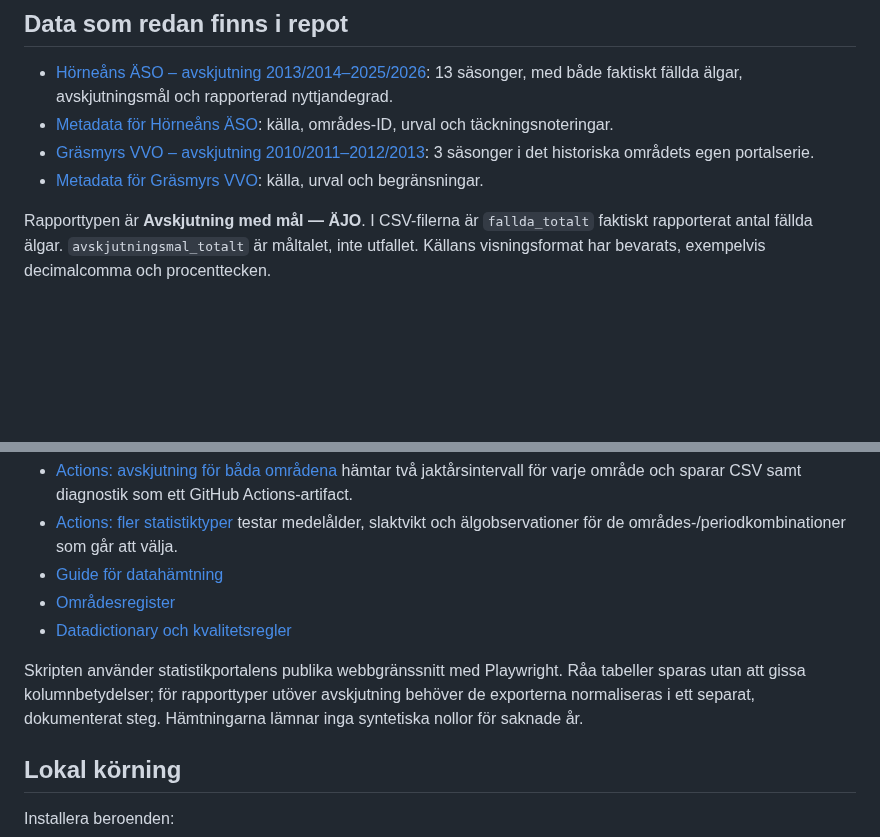
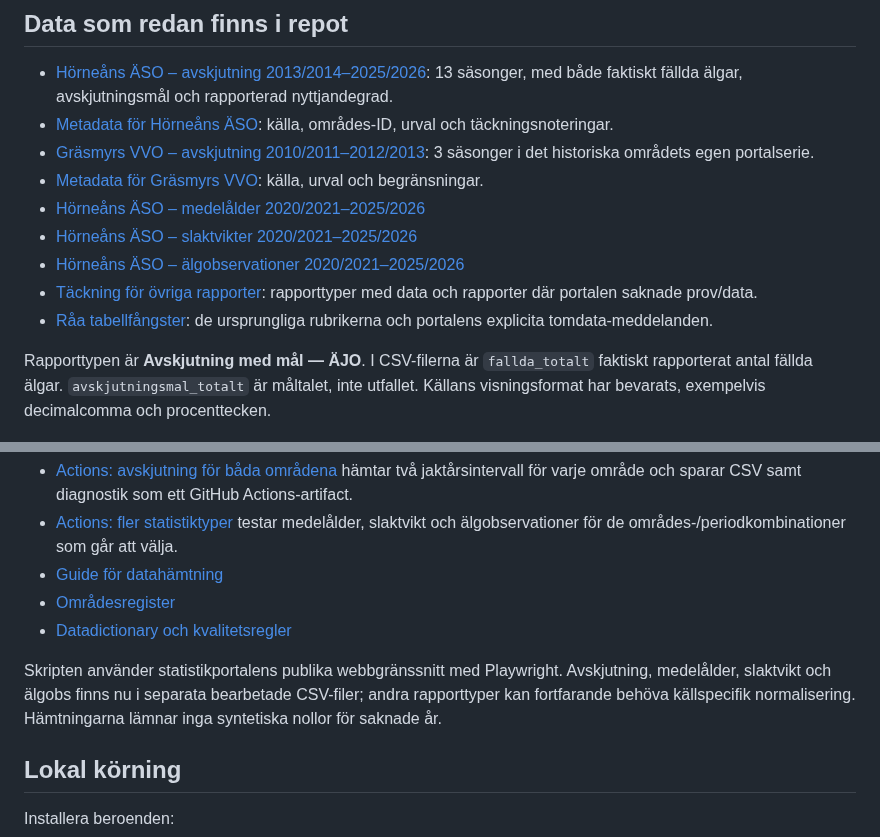
Before and after one commit to dahlinrobert-lgtm/alg-grasmyr, a Markdown page: README.md, 2 parts joined by grey strips. Drawn GitHub-style; blank space fills up the shorter version.

Commit message:
Document all committed elk statistics and report coverage

```diff
--- a/README.md
+++ b/README.md
@@ -27,6 +27,11 @@ Detta är två separata val i portalen. De ska inte automatiskt behandlas som sa
 - [Metadata för Hörneåns ÄSO](data/processed/avskjutning_mal_ajo_hornean_2013-2026.metadata.json): källa, områdes-ID, urval och täckningsnoteringar.
 - [Gräsmyrs VVO – avskjutning 2010/2011–2012/2013](data/processed/avskjutning_mal_ajo_grasmyr_2010-2013.csv): 3 säsonger i det historiska områdets egen portalserie.
 - [Metadata för Gräsmyrs VVO](data/processed/avskjutning_mal_ajo_grasmyr_2010-2013.metadata.json): källa, urval och begränsningar.
+- [Hörneåns ÄSO – medelålder 2020/2021–2025/2026](data/processed/medelalder_vuxna_hornean_2020-2026.csv)
+- [Hörneåns ÄSO – slaktvikter 2020/2021–2025/2026](data/processed/slaktvikt_hornean_2020-2026.csv)
+- [Hörneåns ÄSO – älgobservationer 2020/2021–2025/2026](data/processed/algobs_hornean_2020-2026.csv)
+- [Täckning för övriga rapporter](data/processed/other-statistics-coverage.json): rapporttyper med data och rapporter där portalen saknade prov/data.
+- [Råa tabellfångster](data/raw/portal_tables/README.md): de ursprungliga rubrikerna och portalens explicita tomdata-meddelanden.
 
 Rapporttypen är **Avskjutning med mål — ÄJO**. I CSV-filerna är `fallda_totalt` faktiskt rapporterat antal fällda älgar. `avskjutningsmal_totalt` är måltalet, inte utfallet. Källans visningsformat har bevarats, exempelvis decimalcomma och procenttecken.
 
@@ -42,7 +47,7 @@ Frågan för Gräsmyrs VVO gav data för 2010/2011, 2011/2012 och 2012/2013. Fö
 - [Områdesregister](data/area_registry.csv)
 - [Datadictionary och kvalitetsregler](docs/data-dictionary.md)
 
-Skripten använder statistikportalens publika webbgränssnitt med Playwright. Råa tabeller sparas utan att gissa kolumnbetydelser; för rapporttyper utöver avskjutning behöver de exporterna normaliseras i ett separat, dokumenterat steg. Hämtningarna lämnar inga syntetiska nollor för saknade år.
+Skripten använder statistikportalens publika webbgränssnitt med Playwright. Avskjutning, medelålder, slaktvikt och älgobs finns nu i separata bearbetade CSV-filer; andra rapporttyper kan fortfarande behöva källspecifik normalisering. Hämtningarna lämnar inga syntetiska nollor för saknade år.
 
 ## Lokal körning
 
```
